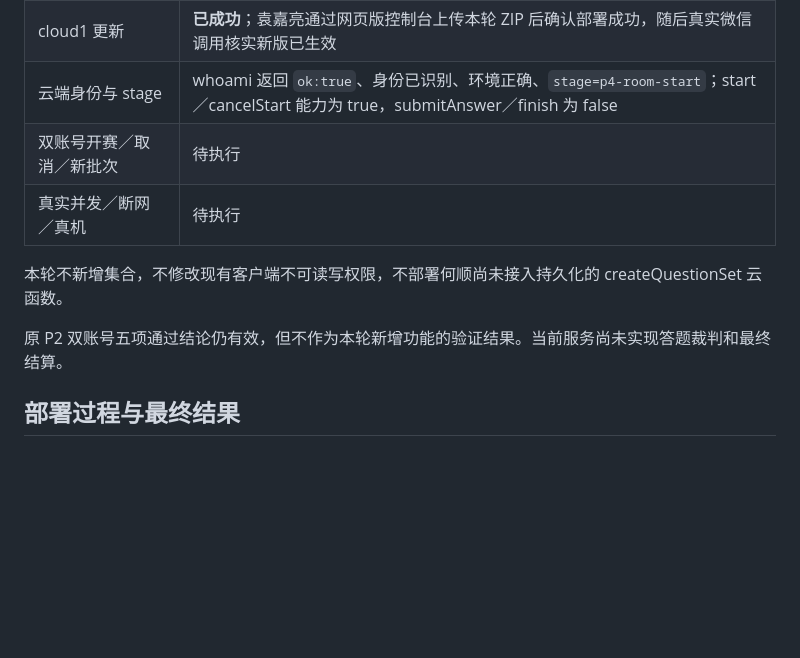
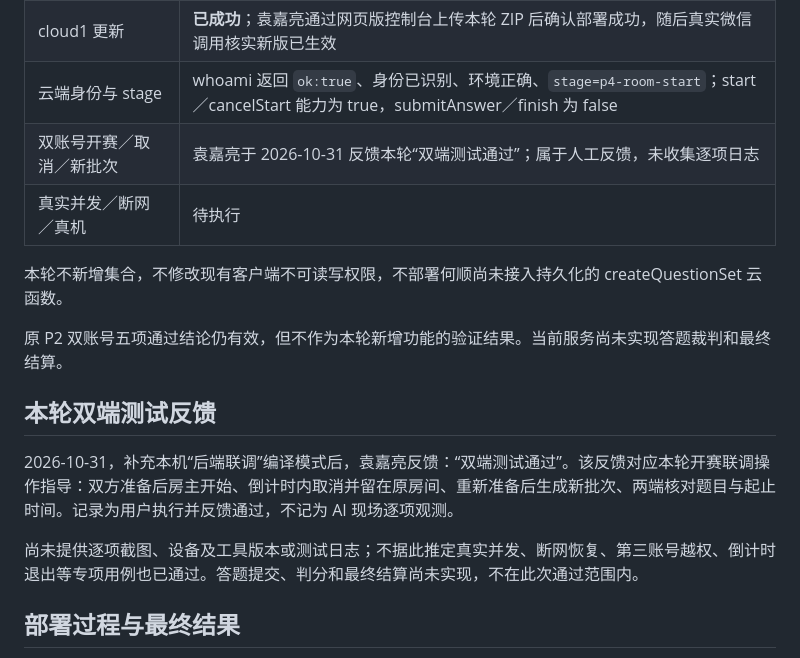
Before and after one commit to sensei2168/software-engineering-project, a Markdown page: docs/12_开赛后端部署与验证.md, the part around the change. GitHub-like rendering; blank space fills up the shorter version.

Commit message:
docs: record reported dual-account start validation

```diff
--- a/docs/12_开赛后端部署与验证.md
+++ b/docs/12_开赛后端部署与验证.md
@@ -11,12 +11,18 @@
 | 联调页模板与样式编译 | 通过 |
 | cloud1 更新 | **已成功**；袁嘉亮通过网页版控制台上传本轮 ZIP 后确认部署成功，随后真实微信调用核实新版已生效 |
 | 云端身份与 stage | whoami 返回 `ok:true`、身份已识别、环境正确、`stage=p4-room-start`；start／cancelStart 能力为 true，submitAnswer／finish 为 false |
-| 双账号开赛／取消／新批次 | 待执行 |
+| 双账号开赛／取消／新批次 | 袁嘉亮于 2026-10-31 反馈本轮“双端测试通过”；属于人工反馈，未收集逐项日志 |
 | 真实并发／断网／真机 | 待执行 |
 
 本轮不新增集合，不修改现有客户端不可读写权限，不部署何顺尚未接入持久化的 createQuestionSet 云函数。
 
 原 P2 双账号五项通过结论仍有效，但不作为本轮新增功能的验证结果。当前服务尚未实现答题裁判和最终结算。
+
+## 本轮双端测试反馈
+
+2026-10-31，补充本机“后端联调”编译模式后，袁嘉亮反馈：“双端测试通过”。该反馈对应本轮开赛联调操作指导：双方准备后房主开始、倒计时内取消并留在原房间、重新准备后生成新批次、两端核对题目与起止时间。记录为用户执行并反馈通过，不记为 AI 现场逐项观测。
+
+尚未提供逐项截图、设备及工具版本或测试日志；不据此推定真实并发、断网恢复、第三账号越权、倒计时退出等专项用例也已通过。答题提交、判分和最终结算尚未实现，不在此次通过范围内。
 
 ## 部署过程与最终结果
 
```
Also changed, not shown: docs/11_房间开赛与取消交付.md (+1 -1 lines).
